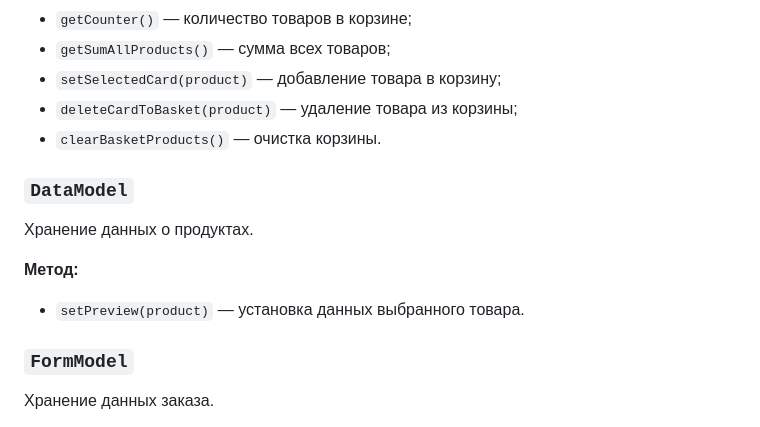
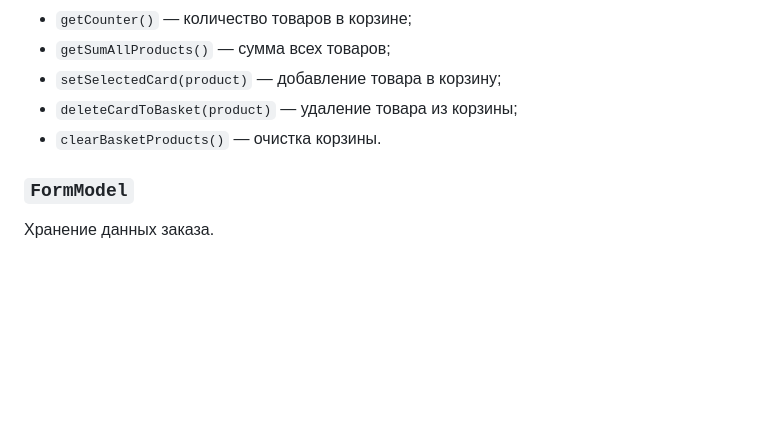
Before and after one commit to stilooz/web-larek-frontend, a Markdown page: README.md, the part around the change printed below. Rendered like a GitHub page; blank space fills up the shorter version.

```diff
--- a/README.md
+++ b/README.md
@@ -75,14 +226,6 @@ yarn build
 - `setSelectedСard(product)` — добавление товара в корзину;
 - `deleteCardToBasket(product)` — удаление товара из корзины;
 - `clearBasketProducts()` — очистка корзины.
-
-### `DataModel`
-
-Хранение данных о продуктах.
-
-**Метод:**
-
-- `setPreview(product)` — установка данных выбранного товара.
 
 ### `FormModel`
 
```
Also changed, not shown: other parts of README.md (+155 -4 lines).
